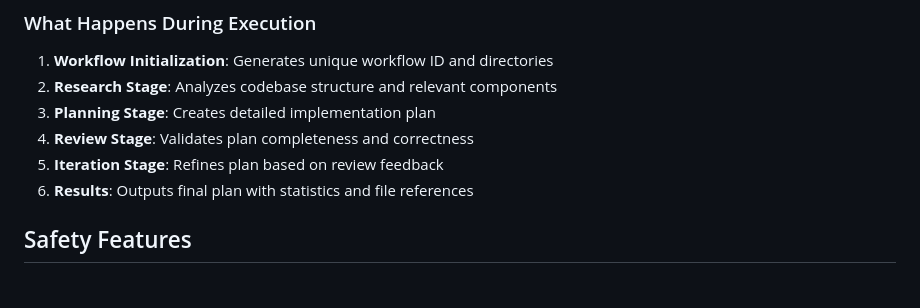
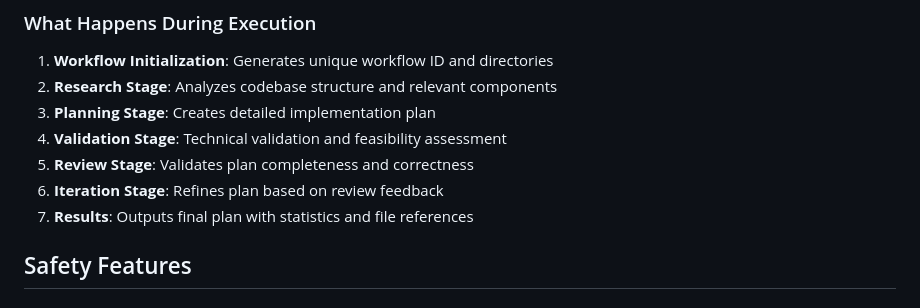
Before and after one commit to 0xjgv/pi, a Markdown page: README.md, the part around the change. GitHub-like rendering.

Commit message:
Auto-commit: Agent tool execution

```diff
--- a/README.md
+++ b/README.md
@@ -82,9 +82,10 @@ uv run π "Implement dark mode toggle"
 1. **Workflow Initialization**: Generates unique workflow ID and directories
 2. **Research Stage**: Analyzes codebase structure and relevant components
 3. **Planning Stage**: Creates detailed implementation plan
-4. **Review Stage**: Validates plan completeness and correctness
-5. **Iteration Stage**: Refines plan based on review feedback
-6. **Results**: Outputs final plan with statistics and file references
+4. **Validation Stage**: Technical validation and feasibility assessment
+5. **Review Stage**: Validates plan completeness and correctness
+6. **Iteration Stage**: Refines plan based on review feedback
+7. **Results**: Outputs final plan with statistics and file references
 
 ## Safety Features
 
```
